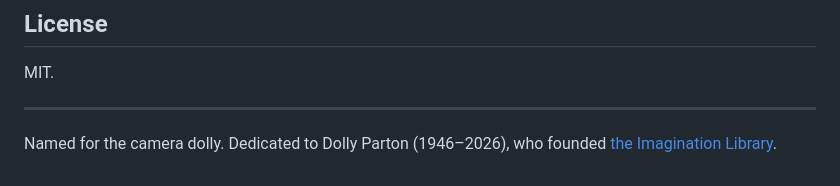
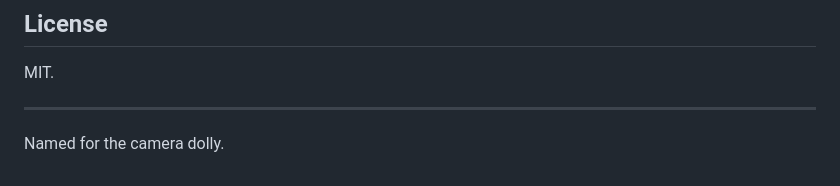
Before and after one commit to eakbulut/dolly, a Markdown page: README.md, the part around the change. Drawn GitHub-style.

Commit message:
Drop the Dolly Parton dedication from the README

```diff
--- a/README.md
+++ b/README.md
@@ -545,5 +545,4 @@ MIT.
 
 ---
 
-Named for the camera dolly. Dedicated to Dolly Parton (1946–2026), who founded
-[the Imagination Library](https://imaginationlibrary.com/).
+Named for the camera dolly.
```
